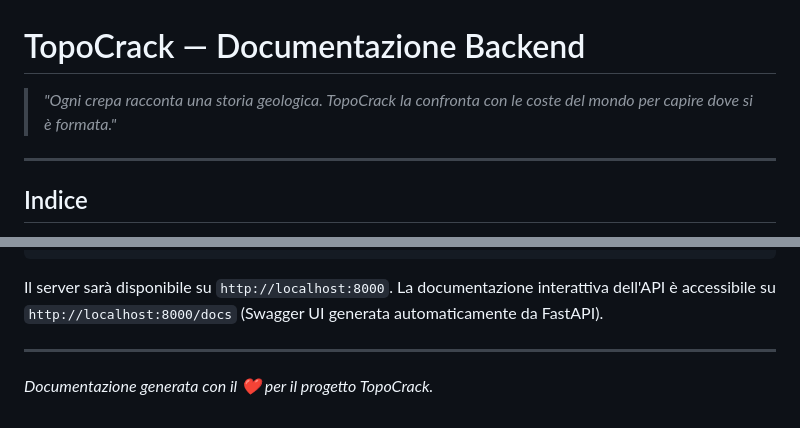
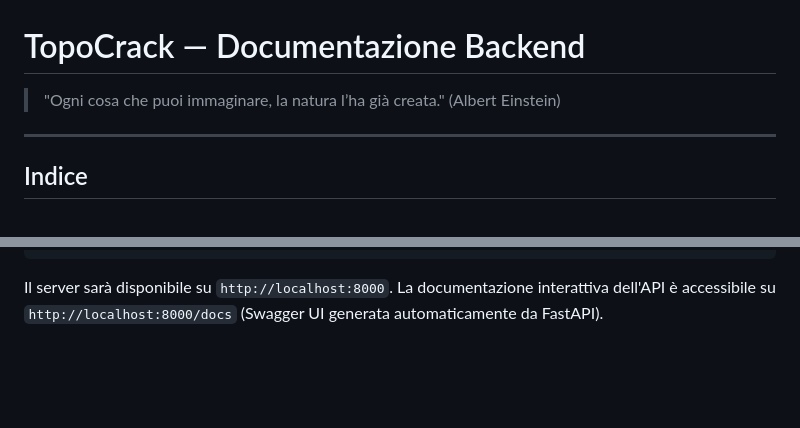
Before and after one commit to QuarteyMatthew/TopoCrack, a Markdown page: Documentation/BackendDocumentation.md, 2 parts joined by grey strips. GitHub-like rendering; blank space fills up the shorter version.

Commit message:
Backend documentation

````diff
--- a/Documentation/BackendDocumentation.md
+++ b/Documentation/BackendDocumentation.md
@@ -1,6 +1,6 @@
 # TopoCrack — Documentazione Backend
 
-> _"Ogni crepa racconta una storia geologica. TopoCrack la confronta con le coste del mondo per capire dove si è formata."_
+> "Ogni cosa che puoi immaginare, la natura l’ha già creata." (Albert Einstein)
 
 ---
 
@@ -330,7 +330,3 @@ python Source/RunLocal.py
 ```
 
 Il server sarà disponibile su `http://localhost:8000`. La documentazione interattiva dell'API è accessibile su `http://localhost:8000/docs` (Swagger UI generata automaticamente da FastAPI).
-
----
-
-_Documentazione generata con il ❤️ per il progetto TopoCrack._
````
